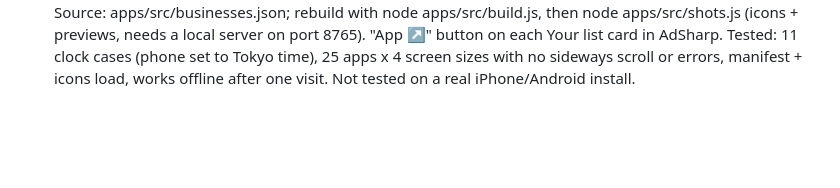
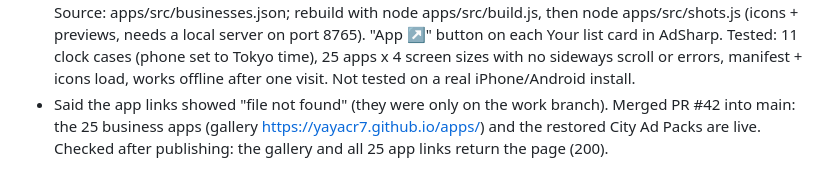
Before and after one commit to Yayacr7/Yayacr7.github.io, a Markdown page: CLAUDE.md, the part around the change. Rendered like a GitHub page; blank space fills up the shorter version.

Commit message:
Log: business apps live (PR #42)
Co-Authored-By: Claude Opus 5.5 <noreply@anthropic.com>
Claude-Session: https://claude.ai/code/session_01FQ4HrwhbG4jNseVYPGyanE

```diff
--- a/CLAUDE.md
+++ b/CLAUDE.md
@@ -68,3 +68,4 @@
 - Found and fixed: the "Add logo" update (PR #41) was built on an older copy and accidentally removed City Ad Packs from the live app. Restored City Ad Packs with the logo feature kept (3-way merge). Before building on a branch, check that main still has the last features.
 - Gave a list of 25 real businesses (salons, dentists, restaurants, auto shops, heating) in Blaine, Brooklyn Park, Coon Rapids, Maple Grove, Champlin and Anoka with phones, emails, hours and "20+ yrs", and asked for eye-catching, unique "apps" for them (read as ads: the same words as the earlier ad request). Rated 9/10. Built "Your list" (first tab of City Ad Packs): one ad per business with 3 hand-written hooks made only from their own facts (hours, years, address, name), so no made-up deals, ratings or results; businesses of the same type in the same city (7 Blaine dentists) each get a different angle (7am, Friday, Monday till 7, Tuesday evening, the dentist's name...). Button is "Call Now", ad text has their phone and hours, the Google ad shows "Call <phone>" instead of a guessed web address, badges say a true fact ("24/7 CALLS", "20+ YEARS", "FRI 8AM") instead of "DEAL". Restaurants get no stock photos (they are all pizza) and a plate icon. Each card: Edit (opens in Ad Maker), Copy, + Lead, tap-to-call, notes (chains decide ads at head office; Wagner's may be seasonal; Shepard's "new address" only if recent; Superior Heating is in Anoka). Facts come from Yaya's list and were not checked: labeled on the page. Tested 600 ads (24 design rounds) for text spilling out: none.
 - Said "No, make an app for each business" (the 25 on the list). Rated 25 App Store / Google Play apps 2/10 ($99/yr Apple fee, store review for each, almost nobody downloads an app for a dentist) and built the 8/10 version: an installable phone web app for each business at yayacr7.github.io/apps/<name>/ (gallery for Yaya at /apps/). Each has its own colors, font and drawn icon; rotating headlines (the hand-written hooks); live "Open now / Closing soon / Closed · opens tomorrow 8am" from their hours in Minnesota time (a day missing from the list says "not listed, call to check", never "closed"); Call, Directions (Google Maps search), Email, Share; reasons from their own facts; weekly hours with today highlighted; 24/7 emergency card for the two heating companies; sticky Call now bar; Add to home screen (manifest, PNG icons, offline copy). Honesty: a "Demo app made by AdSharp, not their official app, hours may change" bar on top and a note at the bottom; noindex on every page and robots.txt Disallow /apps/; no reviews, ratings, prices or deals. Source: apps/src/businesses.json; rebuild with node apps/src/build.js, then node apps/src/shots.js (icons + previews, needs a local server on port 8765). "App ↗" button on each Your list card in AdSharp. Tested: 11 clock cases (phone set to Tokyo time), 25 apps x 4 screen sizes with no sideways scroll or errors, manifest + icons load, works offline after one visit. Not tested on a real iPhone/Android install.
+- Said the app links showed "file not found" (they were only on the work branch). Merged PR #42 into main: the 25 business apps (gallery https://yayacr7.github.io/apps/) and the restored City Ad Packs are live. Checked after publishing: the gallery and all 25 app links return the page (200).
```
